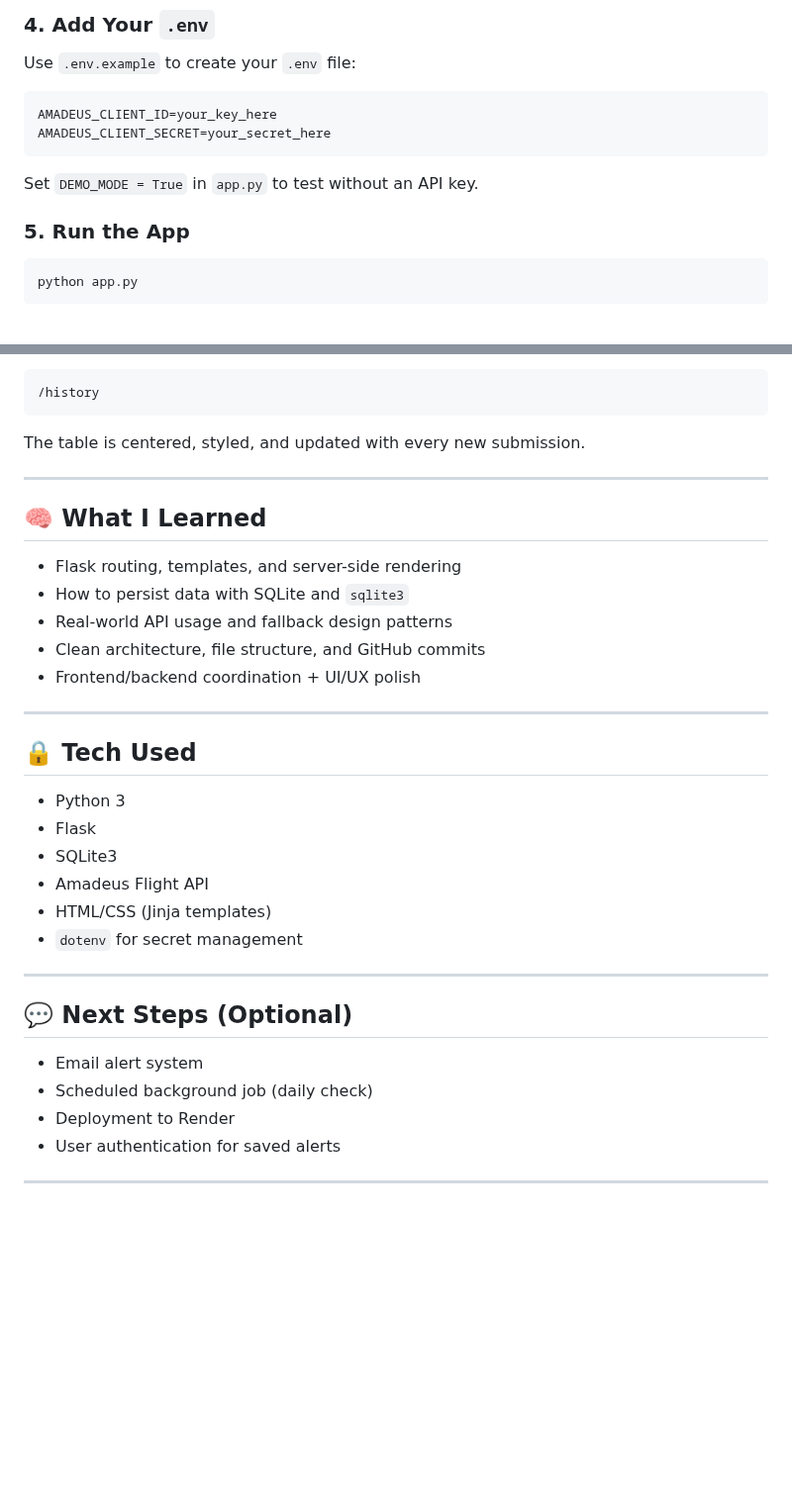
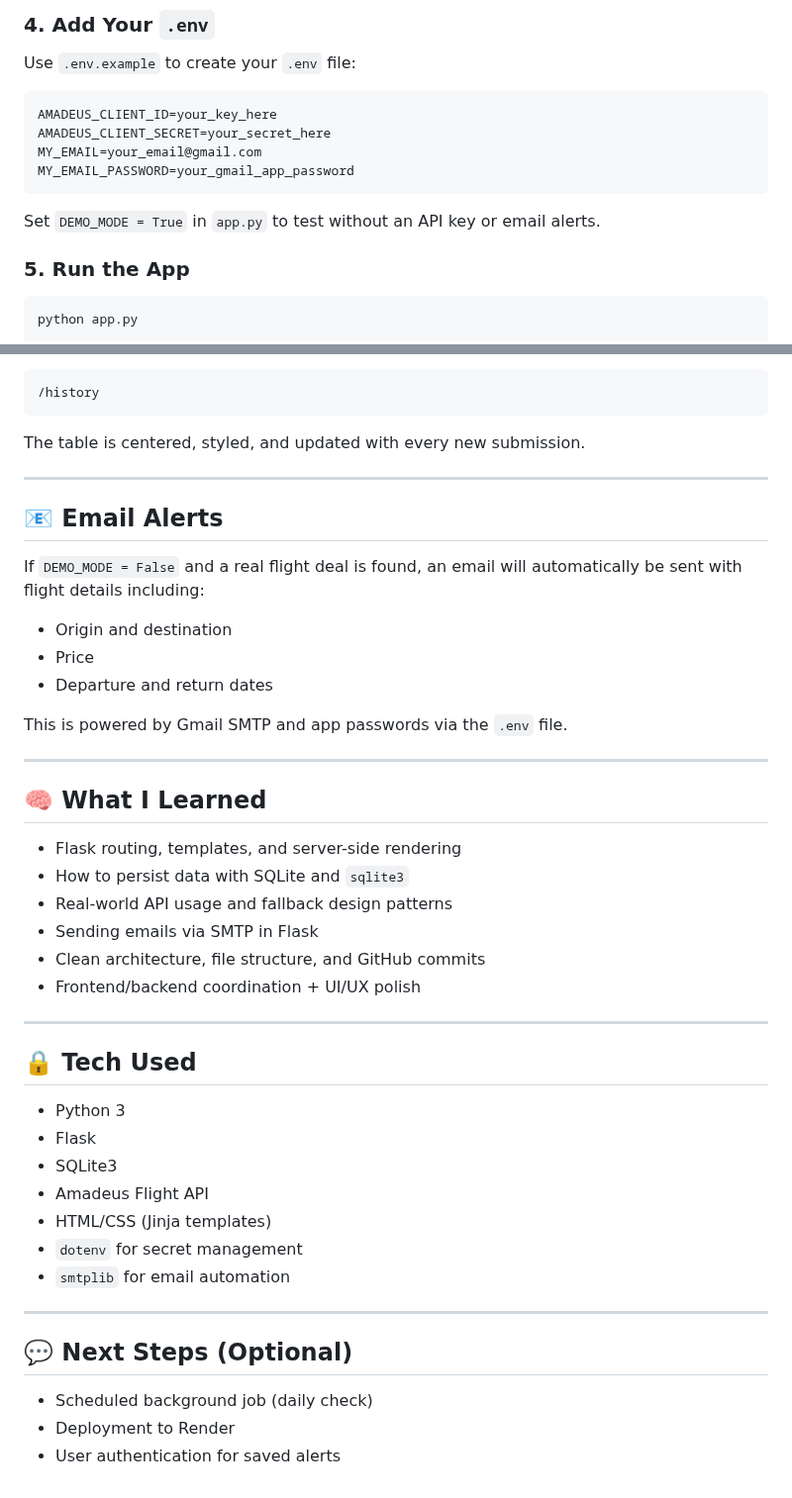
Before and after one commit to Cyber-Security-Tech/flight-deal-finder-web, a Markdown page: README.md, 2 parts joined by grey strips. Shown at 99% size. Rendered like a GitHub page; blank space fills up the shorter version.

Commit message:
Update README to include email alerts and final project details

````diff
--- a/README.md
+++ b/README.md
@@ -88,9 +91,11 @@ Use `.env.example` to create your `.env` file:
 ```env
 AMADEUS_CLIENT_ID=your_key_here
 AMADEUS_CLIENT_SECRET=your_secret_here
+MY_EMAIL=your_email@gmail.com
+MY_EMAIL_PASSWORD=your_gmail_app_password
 ```
 
-Set `DEMO_MODE = True` in `app.py` to test without an API key.
+Set `DEMO_MODE = True` in `app.py` to test without an API key or email alerts.
 
 ### 5. Run the App
 
@@ -134,11 +139,24 @@ The table is centered, styled, and updated with every new submission.
 
 ---
 
+## 📧 Email Alerts
+
+If `DEMO_MODE = False` and a real flight deal is found, an email will automatically be sent with flight details including:
+
+- Origin and destination
+- Price
+- Departure and return dates
+
+This is powered by Gmail SMTP and app passwords via the `.env` file.
+
+---
+
 ## 🧠 What I Learned
 
 - Flask routing, templates, and server-side rendering
 - How to persist data with SQLite and `sqlite3`
 - Real-world API usage and fallback design patterns
+- Sending emails via SMTP in Flask
 - Clean architecture, file structure, and GitHub commits
 - Frontend/backend coordination + UI/UX polish
 
@@ -152,14 +170,12 @@ The table is centered, styled, and updated with every new submission.
 - Amadeus Flight API
 - HTML/CSS (Jinja templates)
 - `dotenv` for secret management
+- `smtplib` for email automation
 
 ---
 
 ## 💬 Next Steps (Optional)
 
-- Email alert system
 - Scheduled background job (daily check)
 - Deployment to Render
 - User authentication for saved alerts
-
----
````
Also changed, not shown: other parts of README.md (+12 -9 lines).
